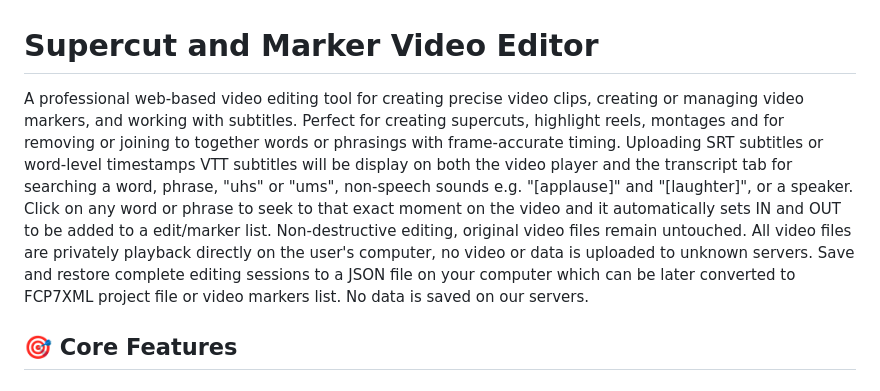
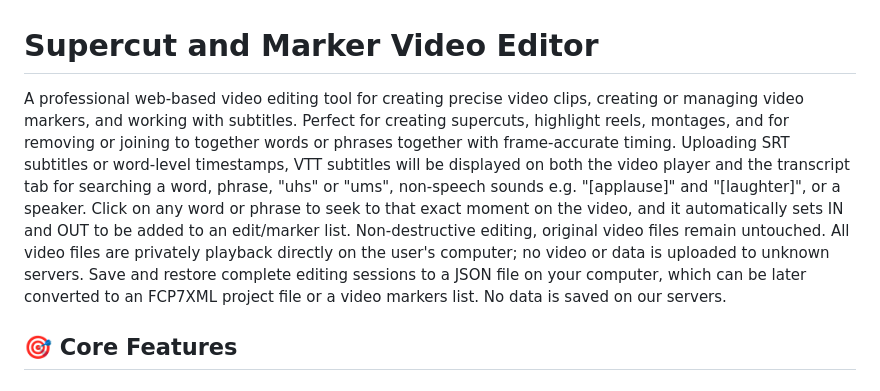
Before and after one commit to EDIUS-Editor/supercut-editor, a Markdown page: Readme.md, the part around the change. Drawn GitHub-style.

Commit message:
Refine Readme.md content for better readability
Corrected grammar and punctuation for clarity.

```diff
--- a/Readme.md
+++ b/Readme.md
@@ -1,10 +1,10 @@
 # Supercut and Marker Video Editor
 
-A professional web-based video editing tool for creating precise video clips, creating or managing video markers, and working with subtitles. Perfect for creating supercuts, highlight reels, montages and for removing or joining to together words or phrasings with frame-accurate timing.
-Uploading SRT subtitles or word-level timestamps VTT subtitles will be display on both the video player and the transcript tab for searching a word, phrase, "uhs" or "ums", non-speech sounds e.g. "[applause]" and "[laughter]", or a speaker.
-Click on any word or phrase to seek to that exact moment on the video and it automatically sets IN and OUT to be added to a edit/marker list.
-Non-destructive editing, original video files remain untouched. All video files are privately playback directly on the user's computer, no video or data is uploaded to unknown servers.
-Save and restore complete editing sessions to a JSON file on your computer which can be later converted to FCP7XML project file or video markers list. No data is saved on our servers.
+A professional web-based video editing tool for creating precise video clips, creating or managing video markers, and working with subtitles. Perfect for creating supercuts, highlight reels, montages, and for removing or joining to together words or phrases together with frame-accurate timing.
+Uploading SRT subtitles or word-level timestamps, VTT subtitles will be displayed on both the video player and the transcript tab for searching a word, phrase, "uhs" or "ums", non-speech sounds e.g. "[applause]" and "[laughter]", or a speaker.
+Click on any word or phrase to seek to that exact moment on the video, and it automatically sets IN and OUT to be added to an edit/marker list.
+Non-destructive editing, original video files remain untouched. All video files are privately playback directly on the user's computer; no video or data is uploaded to unknown servers.
+Save and restore complete editing sessions to a JSON file on your computer, which can be later converted to an FCP7XML project file or a video markers list. No data is saved on our servers.
 
 ## 🎯 **Core Features**
 
```
